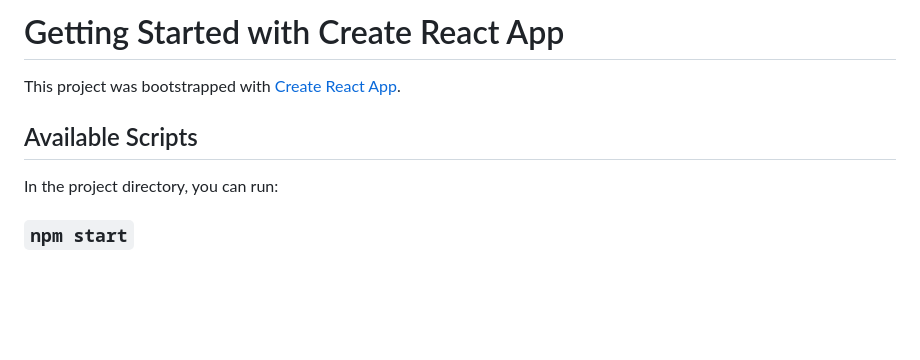
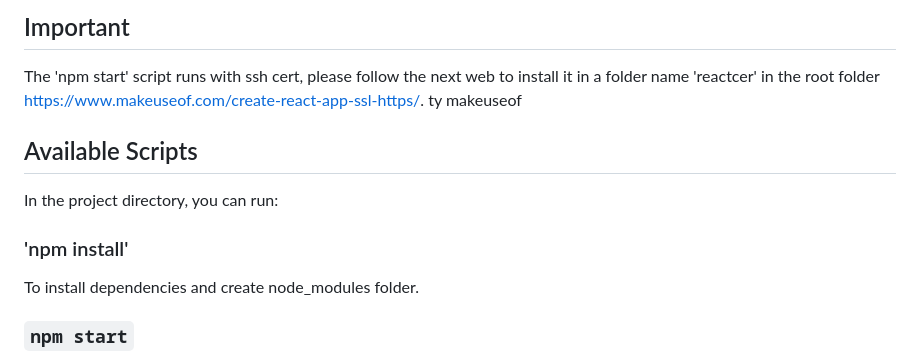
Before and after one commit to Nombre-Comun/Programacion_Competitiva, a Markdown page: front/README.md, the part around the change. GitHub-like rendering; blank space fills up the shorter version.

```diff
--- a/front/README.md
+++ b/front/README.md
@@ -1,10 +1,14 @@
-# Getting Started with Create React App
+## Important
 
-This project was bootstrapped with [Create React App](https://github.com/facebook/create-react-app).
+The 'npm start' script runs with ssh cert, please follow the next web to install it in a folder name 'reactcer' in the root folder https://www.makeuseof.com/create-react-app-ssl-https/. ty makeuseof
 
 ## Available Scripts
 
 In the project directory, you can run:
+
+### 'npm install'
+
+To install dependencies and create node_modules folder.
 
 ### `npm start`
 
```
